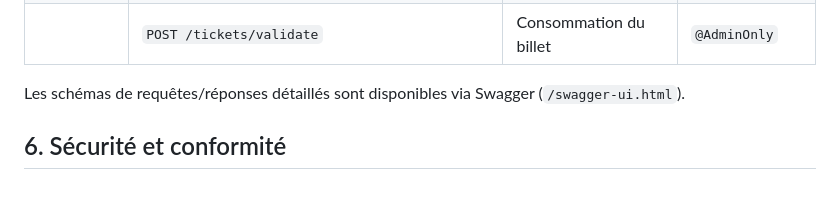
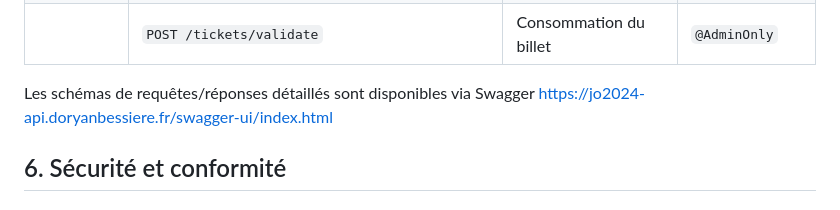
Before and after one commit to BDoryan/studi-jo2024-backend, a Markdown page: docs/documentation-technical.md, the part around the change. Rendered like a GitHub page.

Commit message:
docs(technical): update swagger doc link

```diff
--- a/docs/documentation-technical.md
+++ b/docs/documentation-technical.md
@@ -121,7 +121,7 @@ Points clés :
 | Tickets     | `POST /tickets/scan`                                      | Lecture d'un billet      | `@AdminOnly`     |
 |             | `POST /tickets/validate`                                  | Consommation du billet   | `@AdminOnly`     |
 
-Les schémas de requêtes/réponses détaillés sont disponibles via Swagger (`/swagger-ui.html`).
+Les schémas de requêtes/réponses détaillés sont disponibles via Swagger [https://jo2024-api.doryanbessiere.fr/swagger-ui/index.html](https://jo2024-api.doryanbessiere.fr/swagger-ui/index.html)
 
 ## 6. Sécurité et conformité
 
```
